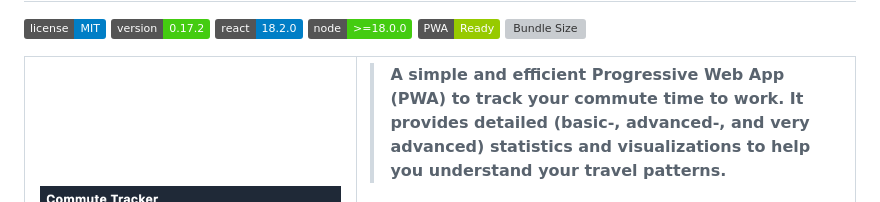
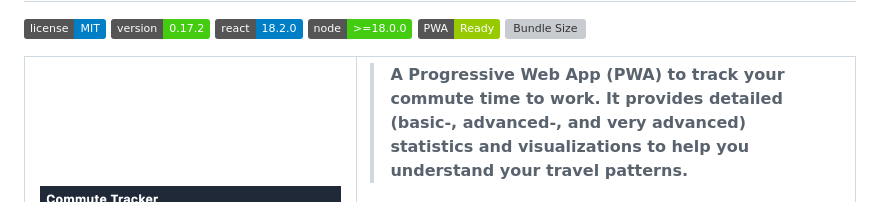
Before and after one commit to johan162/commute, a Markdown page: README.md, the part around the change. Drawn GitHub-style; badges without logos; grey boxes are pictures that could not be loaded.

Commit message:
Minor text update

```diff
--- a/README.md
+++ b/README.md
@@ -15,7 +15,7 @@
 </td>
 <td valign="top">
 
-> **A simple and efficient Progressive Web App (PWA) to track your commute time to work. It provides detailed (basic-, advanced-, and very advanced) statistics and visualizations to help you understand your travel patterns.**
+> **A Progressive Web App (PWA) to track your commute time to work. It provides detailed (basic-, advanced-, and very advanced) statistics and visualizations to help you understand your travel patterns.**
 
 ## <TL;DR> Quick start
 
```
